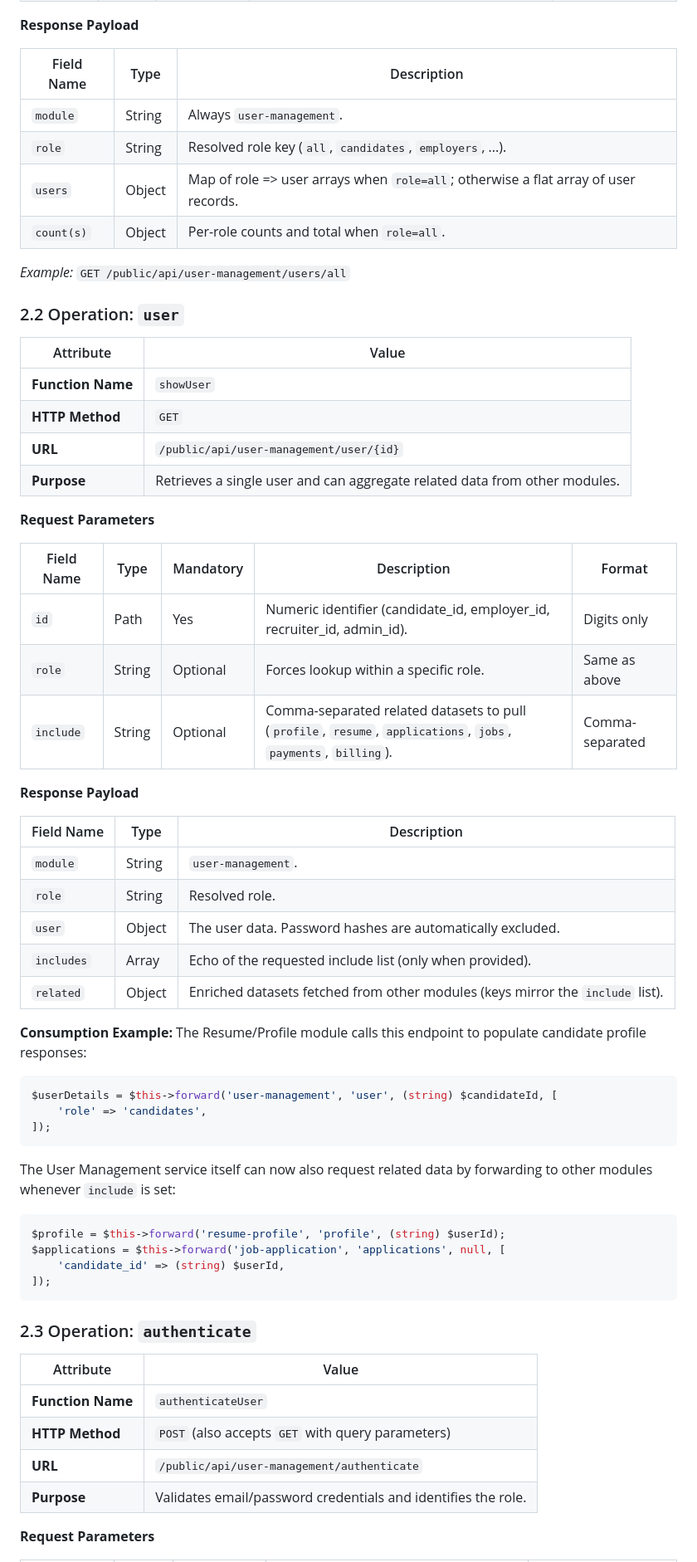
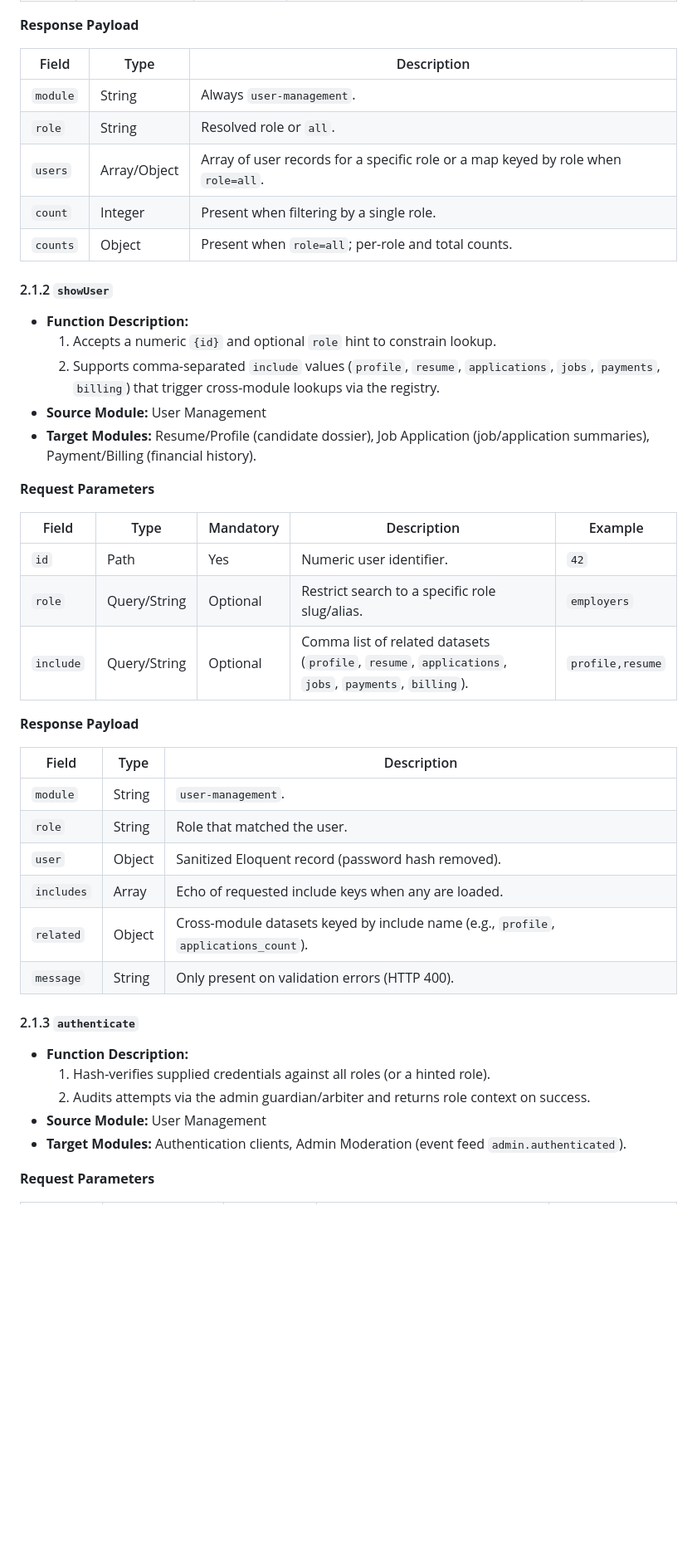
Before and after one commit to Brian-C69/HireMe, a Markdown page: api.md, the part around one of its changes. Shown at 83% size. Drawn GitHub-style; blank space fills up the shorter version.

````diff
--- a/api.md
+++ b/api.md
@@ -60,67 +43,46 @@ from peer modules where cross-module data is required.
 
 **Response Payload**
 
-| Field Name | Type   | Description                                            |
-|------------|--------|--------------------------------------------------------|
-| `module`   | String | Always `user-management`.                              |
-| `role`     | String | Resolved role key (`all`, `candidates`, `employers`, ...). |
-| `users`    | Object | Map of role => user arrays when `role=all`; otherwise a flat array of user records. |
-| `count(s)` | Object | Per-role counts and total when `role=all`.             |
+| Field | Type | Description |
+|-------|------|-------------|
+| `module` | String | Always `user-management`. |
+| `role` | String | Resolved role or `all`. |
+| `users` | Array/Object | Array of user records for a specific role or a map keyed by role when `role=all`. |
+| `count` | Integer | Present when filtering by a single role. |
+| `counts` | Object | Present when `role=all`; per-role and total counts. |
 
-*Example:* `GET /public/api/user-management/users/all`
-
-### 2.2 Operation: `user`
-
-| Attribute          | Value                                                       |
-|--------------------|-------------------------------------------------------------|
-| **Function Name**  | `showUser`                                                  |
-| **HTTP Method**    | `GET`                                                       |
-| **URL**            | `/public/api/user-management/user/{id}`                     |
-| **Purpose**        | Retrieves a single user and can aggregate related data from other modules.
+#### 2.1.2 `showUser`
+* **Function Description:**
+  1. Accepts a numeric `{id}` and optional `role` hint to constrain lookup.
+  2. Supports comma-separated `include` values (`profile`, `resume`, `applications`, `jobs`, `payments`, `billing`) that trigger cross-module lookups via the registry.
+* **Source Module:** User Management
+* **Target Modules:** Resume/Profile (candidate dossier), Job Application (job/application summaries), Payment/Billing (financial history).
 
 **Request Parameters**
 
-| Field Name | Type   | Mandatory | Description                                                                       | Format          |
-|------------|--------|-----------|-----------------------------------------------------------------------------------|-----------------|
-| `id`       | Path   | Yes       | Numeric identifier (candidate_id, employer_id, recruiter_id, admin_id).          | Digits only     |
-| `role`     | String | Optional  | Forces lookup within a specific role.                                            | Same as above   |
-| `include`  | String | Optional  | Comma-separated related datasets to pull (`profile`, `resume`, `applications`, `jobs`, `payments`, `billing`). | Comma-separated |
+| Field | Type | Mandatory | Description | Example |
+|-------|------|-----------|-------------|---------|
+| `id` | Path | Yes | Numeric user identifier. | `42` |
+| `role` | Query/String | Optional | Restrict search to a specific role slug/alias. | `employers` |
+| `include` | Query/String | Optional | Comma list of related datasets (`profile`, `resume`, `applications`, `jobs`, `payments`, `billing`). | `profile,resume` |
 
 **Response Payload**
 
-| Field Name   | Type   | Description                                                                                   |
-|--------------|--------|-----------------------------------------------------------------------------------------------|
-| `module`     | String | `user-management`.                                                                            |
-| `role`       | String | Resolved role.                                                                                |
-| `user`       | Object | The user data. Password hashes are automatically excluded.                                   |
-| `includes`   | Array  | Echo of the requested include list (only when provided).                                     |
-| `related`    | Object | Enriched datasets fetched from other modules (keys mirror the `include` list).               |
+| Field | Type | Description |
+|-------|------|-------------|
+| `module` | String | `user-management`. |
+| `role` | String | Role that matched the user. |
+| `user` | Object | Sanitized Eloquent record (password hash removed). |
+| `includes` | Array | Echo of requested include keys when any are loaded. |
+| `related` | Object | Cross-module datasets keyed by include name (e.g., `profile`, `applications_count`). |
+| `message` | String | Only present on validation errors (HTTP 400). |
 
-**Consumption Example:** The Resume/Profile module calls this endpoint to populate candidate profile responses:
-
-```php
-$userDetails = $this->forward('user-management', 'user', (string) $candidateId, [
-    'role' => 'candidates',
-]);
-```
-
-The User Management service itself can now also request related data by forwarding to other modules whenever `include` is set:
-
-```php
-$profile = $this->forward('resume-profile', 'profile', (string) $userId);
-$applications = $this->forward('job-application', 'applications', null, [
-    'candidate_id' => (string) $userId,
-]);
-```
-
-### 2.3 Operation: `authenticate`
-
-| Attribute          | Value                                                    |
-|--------------------|----------------------------------------------------------|
-| **Function Name**  | `authenticateUser`                                       |
-| **HTTP Method**    | `POST` (also accepts `GET` with query parameters)        |
-| **URL**            | `/public/api/user-management/authenticate`               |
-| **Purpose**        | Validates email/password credentials and identifies the role.
+#### 2.1.3 `authenticate`
+* **Function Description:**
+  1. Hash-verifies supplied credentials against all roles (or a hinted role).
+  2. Audits attempts via the admin guardian/arbiter and returns role context on success.
+* **Source Module:** User Management
+* **Target Modules:** Authentication clients, Admin Moderation (event feed `admin.authenticated`).
 
 **Request Parameters**
 
````
Also changed, not shown: other parts of api.md (+164 -226 lines).
